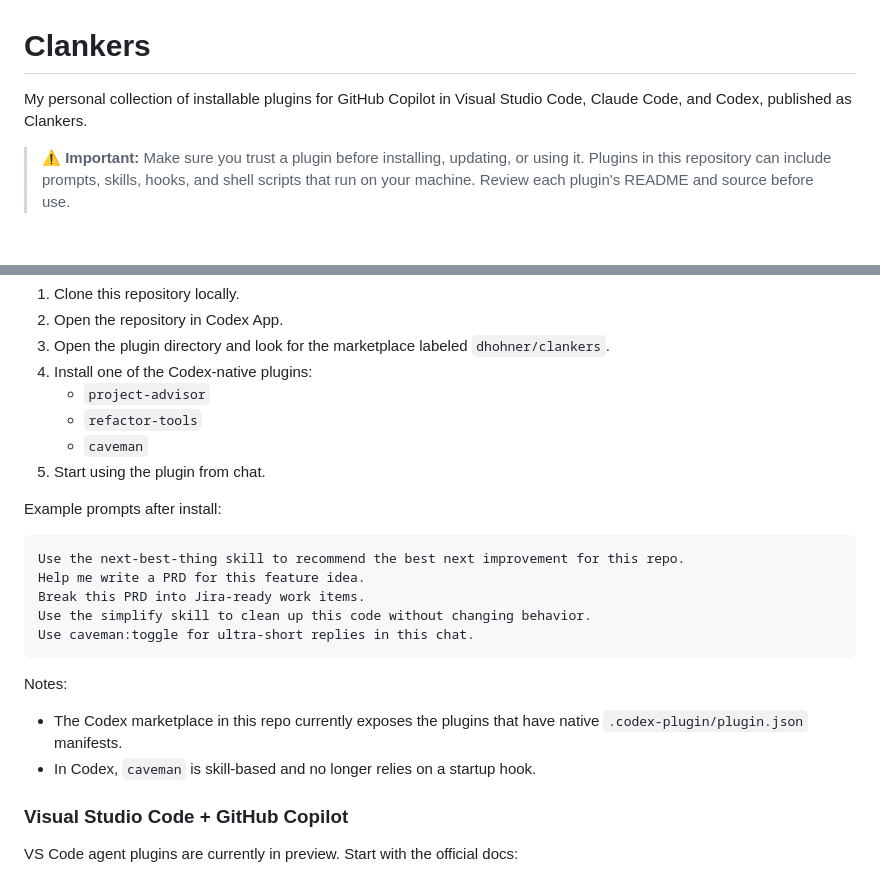
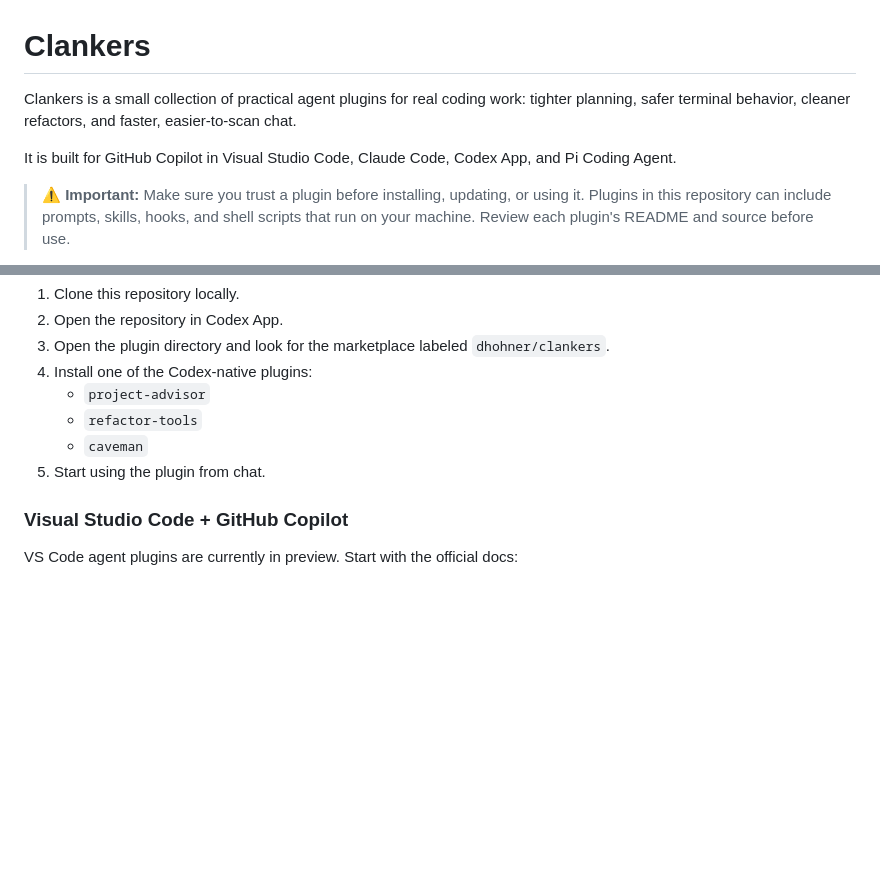
Before and after one commit to dhohner/clankers, a Markdown page: README.md, 2 parts joined by grey strips. Rendered like a GitHub page; blank space fills up the shorter version.

````diff
--- a/README.md
+++ b/README.md
@@ -1,6 +1,8 @@
 # Clankers
 
-My personal collection of installable plugins for GitHub Copilot in Visual Studio Code, Claude Code, and Codex, published as Clankers.
+Clankers is a small collection of practical agent plugins for real coding work: tighter planning, safer terminal behavior, cleaner refactors, and faster, easier-to-scan chat.
+
+It is built for GitHub Copilot in Visual Studio Code, Claude Code, Codex App, and Pi Coding Agent.
 
 > **⚠️ Important:** Make sure you trust a plugin before installing, updating, or using it. Plugins in this repository can include prompts, skills, hooks, and shell scripts that run on your machine. Review each plugin's README and source before use.
 
@@ -51,21 +53,6 @@ To use it in Codex App:
    - `caveman`
 5. Start using the plugin from chat.
 
-Example prompts after install:
-
-```text
-Use the next-best-thing skill to recommend the best next improvement for this repo.
-Help me write a PRD for this feature idea.
-Break this PRD into Jira-ready work items.
-Use the simplify skill to clean up this code without changing behavior.
-Use caveman:toggle for ultra-short replies in this chat.
-```
-
-Notes:
-
-- The Codex marketplace in this repo currently exposes the plugins that have native `.codex-plugin/plugin.json` manifests.
-- In Codex, `caveman` is skill-based and no longer relies on a startup hook.
-
 ### Visual Studio Code + GitHub Copilot
 
 VS Code agent plugins are currently in preview. Start with the official docs:
````
Also changed, not shown: other parts of README.md (+34 -19 lines).
